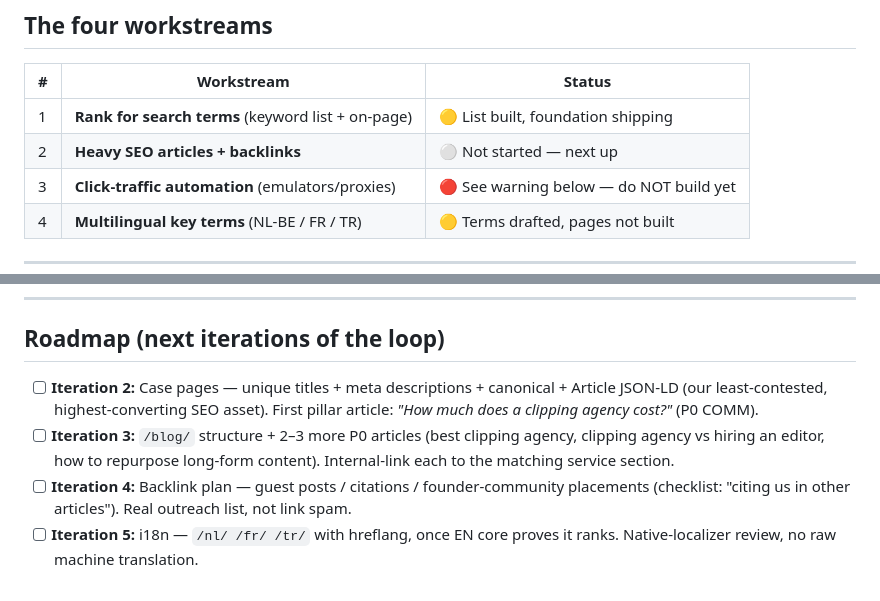
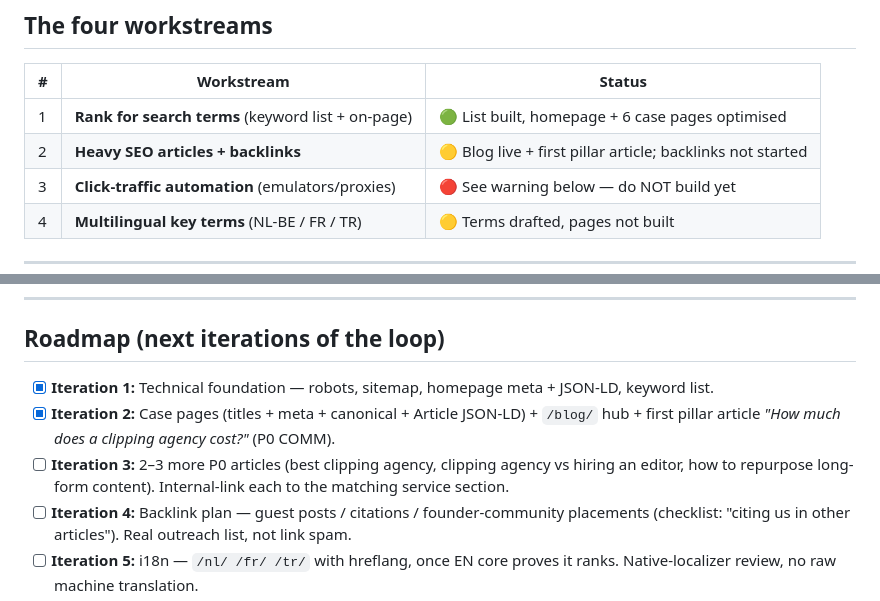
Before and after one commit to JJVM19/vision-clipping, a Markdown page: seo/SEO-PROGRAM.md, 2 parts joined by grey strips. GitHub-like rendering.

Commit message:
Update SEO program tracker: iterations 1-2 done
Co-Authored-By: Claude Fable 5 <noreply@anthropic.com>

```diff
--- a/seo/SEO-PROGRAM.md
+++ b/seo/SEO-PROGRAM.md
@@ -11,8 +11,8 @@ Progress tracker — updated each work session. Keyword list: [`keywords.md`](ke
 
 | # | Workstream | Status |
 |---|---|---|
-| 1 | **Rank for search terms** (keyword list + on-page) | 🟡 List built, foundation shipping |
-| 2 | **Heavy SEO articles + backlinks** | ⚪ Not started — next up |
+| 1 | **Rank for search terms** (keyword list + on-page) | 🟢 List built, homepage + 6 case pages optimised |
+| 2 | **Heavy SEO articles + backlinks** | 🟡 Blog live + first pillar article; backlinks not started |
 | 3 | **Click-traffic automation** (emulators/proxies) | 🔴 See warning below — do NOT build yet |
 | 4 | **Multilingual key terms** (NL-BE / FR / TR) | 🟡 Terms drafted, pages not built |
 
@@ -59,8 +59,9 @@ asset — but it should be a deliberate decision with these risks on the table,
 
 ## Roadmap (next iterations of the loop)
 
-- [ ] **Iteration 2:** Case pages — unique titles + meta descriptions + canonical + Article JSON-LD (our least-contested, highest-converting SEO asset). First pillar article: *"How much does a clipping agency cost?"* (P0 COMM).
-- [ ] **Iteration 3:** `/blog/` structure + 2–3 more P0 articles (best clipping agency, clipping agency vs hiring an editor, how to repurpose long-form content). Internal-link each to the matching service section.
+- [x] **Iteration 1:** Technical foundation — robots, sitemap, homepage meta + JSON-LD, keyword list.
+- [x] **Iteration 2:** Case pages (titles + meta + canonical + Article JSON-LD) + `/blog/` hub + first pillar article *"How much does a clipping agency cost?"* (P0 COMM).
+- [ ] **Iteration 3:** 2–3 more P0 articles (best clipping agency, clipping agency vs hiring an editor, how to repurpose long-form content). Internal-link each to the matching service section.
 - [ ] **Iteration 4:** Backlink plan — guest posts / citations / founder-community placements (checklist: "citing us in other articles"). Real outreach list, not link spam.
 - [ ] **Iteration 5:** i18n — `/nl/ /fr/ /tr/` with hreflang, once EN core proves it ranks. Native-localizer review, no raw machine translation.
 - [ ] **Ongoing:** submit sitemap in Google Search Console; track keyword positions; validate every term in Trends before writing to it.
```
